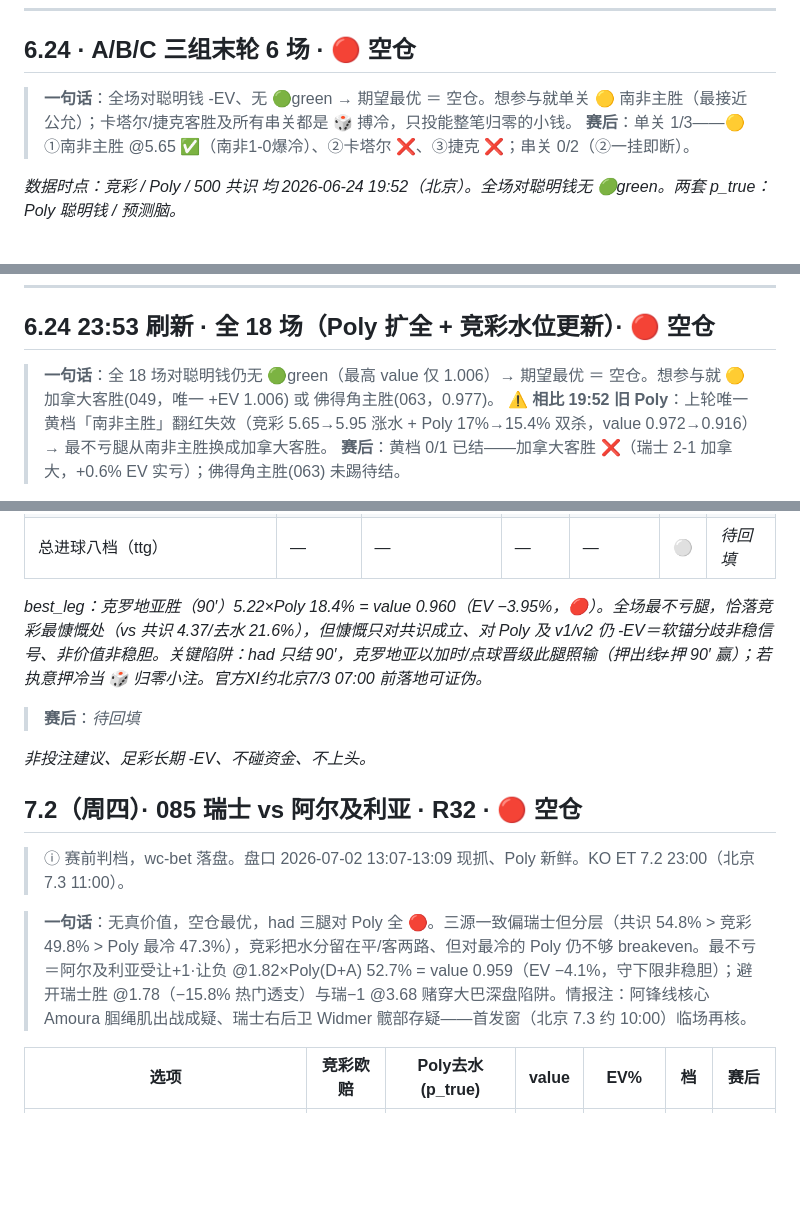
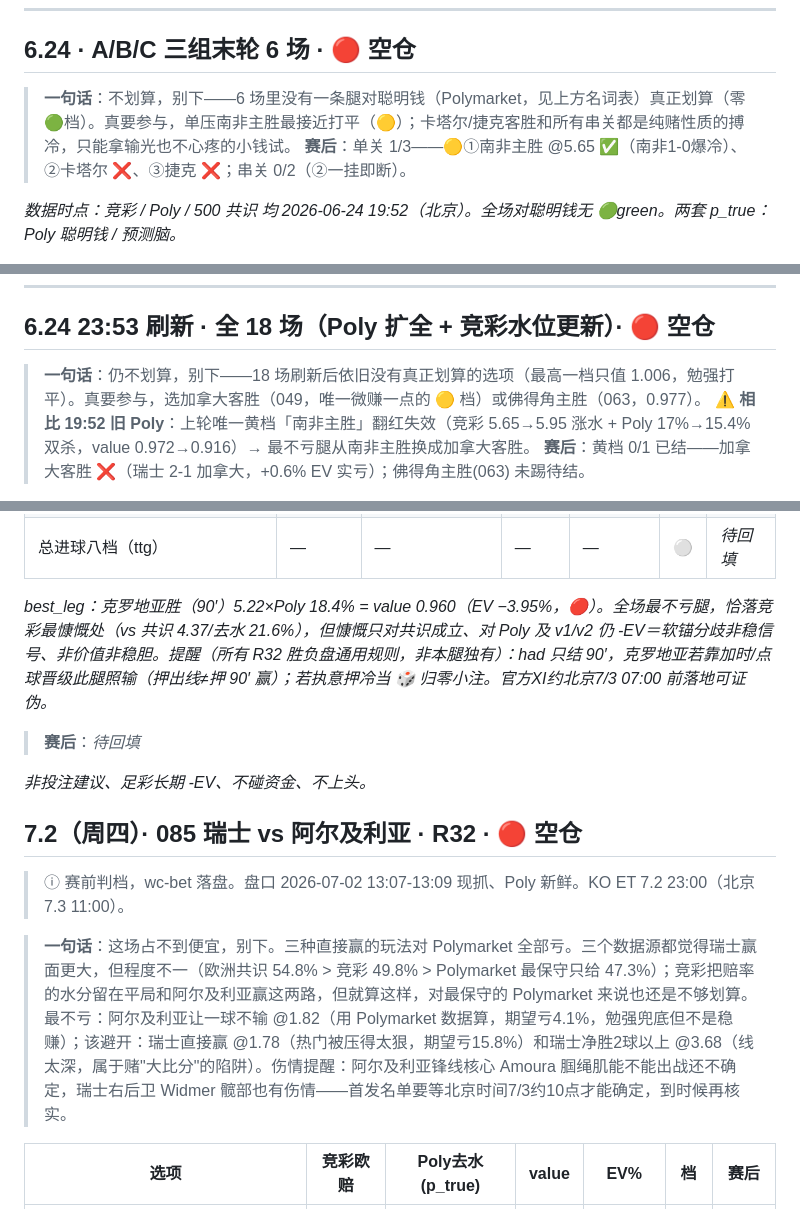
Before and after one commit to hyndaniel/fifa-world-cup-2026, a Markdown page: reports/agents/wc-bet__下注复盘.md, 3 parts joined by grey strips. GitHub-like rendering; blank space fills up the shorter version.

```diff
--- a/reports/agents/wc-bet__下注复盘.md
+++ b/reports/agents/wc-bet__下注复盘.md
@@ -31,7 +31,7 @@
 
 ## 6.24 · A/B/C 三组末轮 6 场 · 🔴 空仓
 
-> **一句话**：全场对聪明钱 -EV、无 🟢green → 期望最优 ＝ 空仓。想参与就单关 🟡 南非主胜（最接近公允）；卡塔尔/捷克客胜及所有串关都是 🎲 搏冷，只投能整笔归零的小钱。
+> **一句话**：不划算，别下——6 场里没有一条腿对聪明钱（Polymarket，见上方名词表）真正划算（零🟢档）。真要参与，单压南非主胜最接近打平（🟡）；卡塔尔/捷克客胜和所有串关都是纯赌性质的搏冷，只能拿输光也不心疼的小钱试。
 > **赛后**：单关 1/3——🟡①南非主胜 @5.65 ✅（南非1-0爆冷）、②卡塔尔 ❌、③捷克 ❌；串关 0/2（②一挂即断）。
 
 *数据时点：竞彩 / Poly / 500 共识 均 2026-06-24 19:52（北京）。全场对聪明钱无 🟢green。两套 p_true：Poly 聪明钱 / 预测脑。*
@@ -66,7 +66,7 @@
 
 ## 6.24 23:53 刷新 · 全 18 场（Poly 扩全 + 竞彩水位更新）· 🔴 空仓
 
-> **一句话**：全 18 场对聪明钱仍无 🟢green（最高 value 仅 1.006）→ 期望最优 ＝ 空仓。想参与就 🟡 加拿大客胜(049，唯一 +EV 1.006) 或 佛得角主胜(063，0.977)。
+> **一句话**：仍不划算，别下——18 场刷新后依旧没有真正划算的选项（最高一档只值 1.006，勉强打平）。真要参与，选加拿大客胜（049，唯一微赚一点的 🟡 档）或佛得角主胜（063，0.977）。
 > **⚠ 相比 19:52 旧 Poly**：上轮唯一黄档「南非主胜」翻红失效（竞彩 5.65→5.95 涨水 + Poly 17%→15.4% 双杀，value 0.972→0.916）→ 最不亏腿从南非主胜换成加拿大客胜。
 > **赛后**：黄档 0/1 已结——加拿大客胜 ❌（瑞士 2-1 加拿大，+0.6% EV 实亏）；佛得角主胜(063) 未踢待结。
 
@@ -502,7 +502,7 @@
 | 让平·净胜=1（hhad） | 2.95 | 缺网格 | — | — | ⚪ | *待回填* |
 | 总进球八档（ttg） | — | — | — | — | ⚪ | *待回填* |
 
-*best_leg：克罗地亚胜（90′）5.22×Poly 18.4% = value 0.960（EV −3.95%，🔴）。全场最不亏腿，恰落竞彩最慷慨处（vs 共识 4.37/去水 21.6%），但慷慨只对共识成立、对 Poly 及 v1/v2 仍 -EV＝软锚分歧非稳信号、非价值非稳胆。关键陷阱：had 只结 90′，克罗地亚以加时/点球晋级此腿照输（押出线≠押 90′ 赢）；若执意押冷当 🎲 归零小注。官方XI约北京7/3 07:00 前落地可证伪。*
+*best_leg：克罗地亚胜（90′）5.22×Poly 18.4% = value 0.960（EV −3.95%，🔴）。全场最不亏腿，恰落竞彩最慷慨处（vs 共识 4.37/去水 21.6%），但慷慨只对共识成立、对 Poly 及 v1/v2 仍 -EV＝软锚分歧非稳信号、非价值非稳胆。提醒（所有 R32 胜负盘通用规则，非本腿独有）：had 只结 90′，克罗地亚若靠加时/点球晋级此腿照输（押出线≠押 90′ 赢）；若执意押冷当 🎲 归零小注。官方XI约北京7/3 07:00 前落地可证伪。*
 
 > **赛后**：*待回填*
 
@@ -512,7 +512,7 @@
 
 > ⓘ 赛前判档，wc-bet 落盘。盘口 2026-07-02 13:07-13:09 现抓、Poly 新鲜。KO ET 7.2 23:00（北京 7.3 11:00）。
 
-> **一句话**：无真价值，空仓最优，had 三腿对 Poly 全 🔴。三源一致偏瑞士但分层（共识 54.8% > 竞彩 49.8% > Poly 最冷 47.3%），竞彩把水分留在平/客两路、但对最冷的 Poly 仍不够 breakeven。最不亏＝阿尔及利亚受让+1·让负 @1.82×Poly(D+A) 52.7% = value 0.959（EV −4.1%，守下限非稳胆）；避开瑞士胜 @1.78（−15.8% 热门透支）与瑞−1 @3.68 赌穿大巴深盘陷阱。情报注：阿锋线核心 Amoura 腘绳肌出战成疑、瑞士右后卫 Widmer 髋部存疑——首发窗（北京 7.3 约 10:00）临场再核。
+> **一句话**：这场占不到便宜，别下。三种直接赢的玩法对 Polymarket 全部亏。三个数据源都觉得瑞士赢面更大，但程度不一（欧洲共识 54.8% > 竞彩 49.8% > Polymarket 最保守只给 47.3%）；竞彩把赔率的水分留在平局和阿尔及利亚赢这两路，但就算这样，对最保守的 Polymarket 来说也还是不够划算。最不亏：阿尔及利亚让一球不输 @1.82（用 Polymarket 数据算，期望亏4.1%，勉强兜底但不是稳赚）；该避开：瑞士直接赢 @1.78（热门被压得太狠，期望亏15.8%）和瑞士净胜2球以上 @3.68（线太深，属于赌"大比分"的陷阱）。伤情提醒：阿尔及利亚锋线核心 Amoura 腘绳肌能不能出战还不确定，瑞士右后卫 Widmer 髋部也有伤情——首发名单要等北京时间7/3约10点才能确定，到时候再核实。
 
 | 选项 | 竞彩欧赔 | Poly去水(p_true) | value | EV% | 档 | 赛后 |
 |---|---|---|---|---|---|---|
```
Also changed, not shown: other parts of reports/agents/wc-bet__下注复盘.md (+14 -14 lines).
